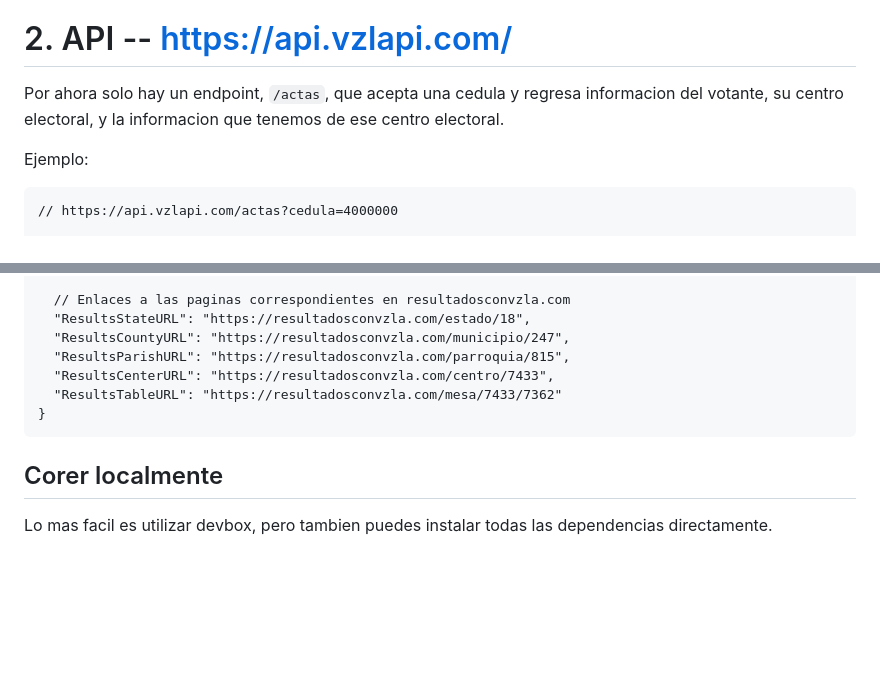
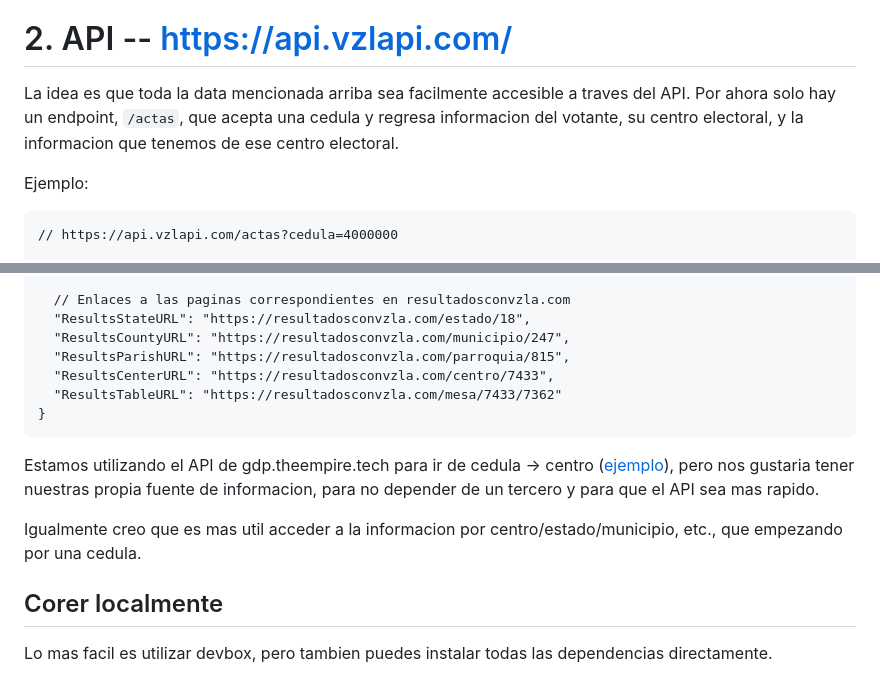
Before and after one commit to ipince/vzlapi, a Markdown page: README.md, 2 parts joined by grey strips. Drawn GitHub-style; blank space fills up the shorter version.

Commit message:
comentario sobre api the theempire.tech

````diff
--- a/README.md
+++ b/README.md
@@ -37,7 +37,7 @@ Hemos procesado actas de distintas fuentas (ademas de la nuestra propia), e inte
 
 # 2. API -- https://api.vzlapi.com/
 
-Por ahora solo hay un endpoint, `/actas`, que acepta una cedula y regresa informacion del votante, su centro electoral, y la informacion que tenemos de ese centro electoral.
+La idea es que toda la data mencionada arriba sea facilmente accesible a traves del API. Por ahora solo hay un endpoint, `/actas`, que acepta una cedula y regresa informacion del votante, su centro electoral, y la informacion que tenemos de ese centro electoral.
 
 Ejemplo:
 ```
@@ -93,6 +93,10 @@ Ejemplo:
 }
 ```
 
+Estamos utilizando el API de gdp.theempire.tech para ir de cedula -> centro ([ejemplo](https://gdp.theempire.tech/api/data?cdi=V4000000)), pero nos gustaria tener nuestras propia fuente de informacion, para no depender de un tercero y para que el API sea mas rapido.
+
+Igualmente creo que es mas util acceder a la informacion por centro/estado/municipio, etc., que empezando por una cedula.
+
 ## Corer localmente
 
 Lo mas facil es utilizar devbox, pero tambien puedes instalar todas las dependencias directamente.
````
